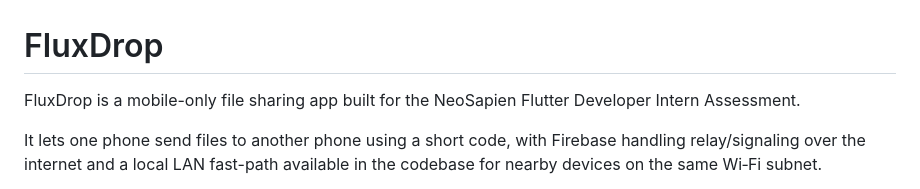
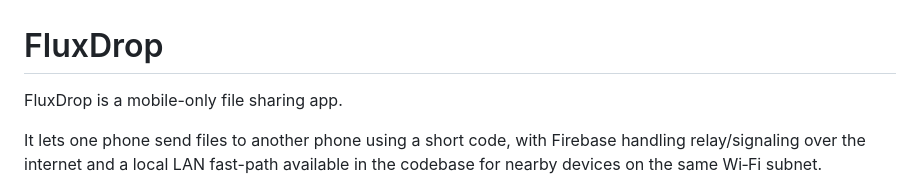
Before and after one commit to Umeshexe/flux-drop, a Markdown page: README.md, the part around the change. Drawn GitHub-style.

```diff
--- a/README.md
+++ b/README.md
@@ -1,6 +1,6 @@
 # FluxDrop
 
-FluxDrop is a mobile-only file sharing app built for the NeoSapien Flutter Developer Intern Assessment.
+FluxDrop is a mobile-only file sharing app.
 
 It lets one phone send files to another phone using a short code, with Firebase handling relay/signaling over the internet and a local LAN fast-path available in the codebase for nearby devices on the same Wi‑Fi subnet.
 
```
